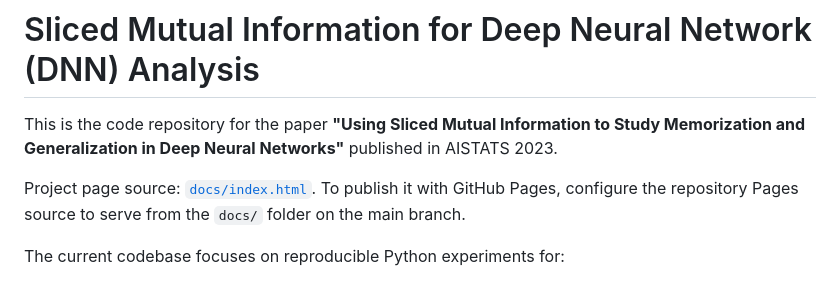
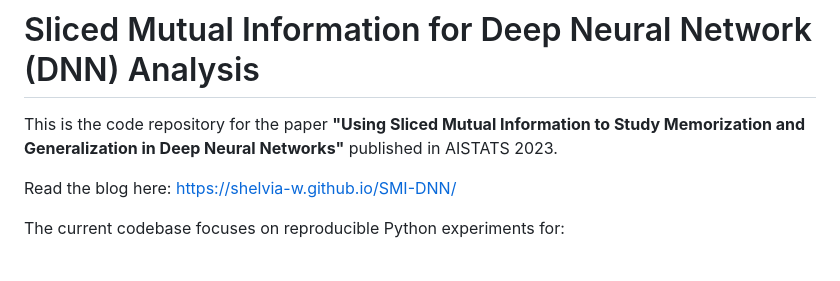
Before and after one commit to shelvia-w/SMI-DNN, a Markdown page: README.md, the part around the change. GitHub-like rendering.

```diff
--- a/README.md
+++ b/README.md
@@ -2,7 +2,7 @@
 
 This is the code repository for the paper **"Using Sliced Mutual Information to Study Memorization and Generalization in Deep Neural Networks"** published in AISTATS 2023.
 
-Project page source: [`docs/index.html`](docs/index.html). To publish it with GitHub Pages, configure the repository Pages source to serve from the `docs/` folder on the main branch.
+Read the blog here: https://shelvia-w.github.io/SMI-DNN/
 
 The current codebase focuses on reproducible Python experiments for:
 
```
